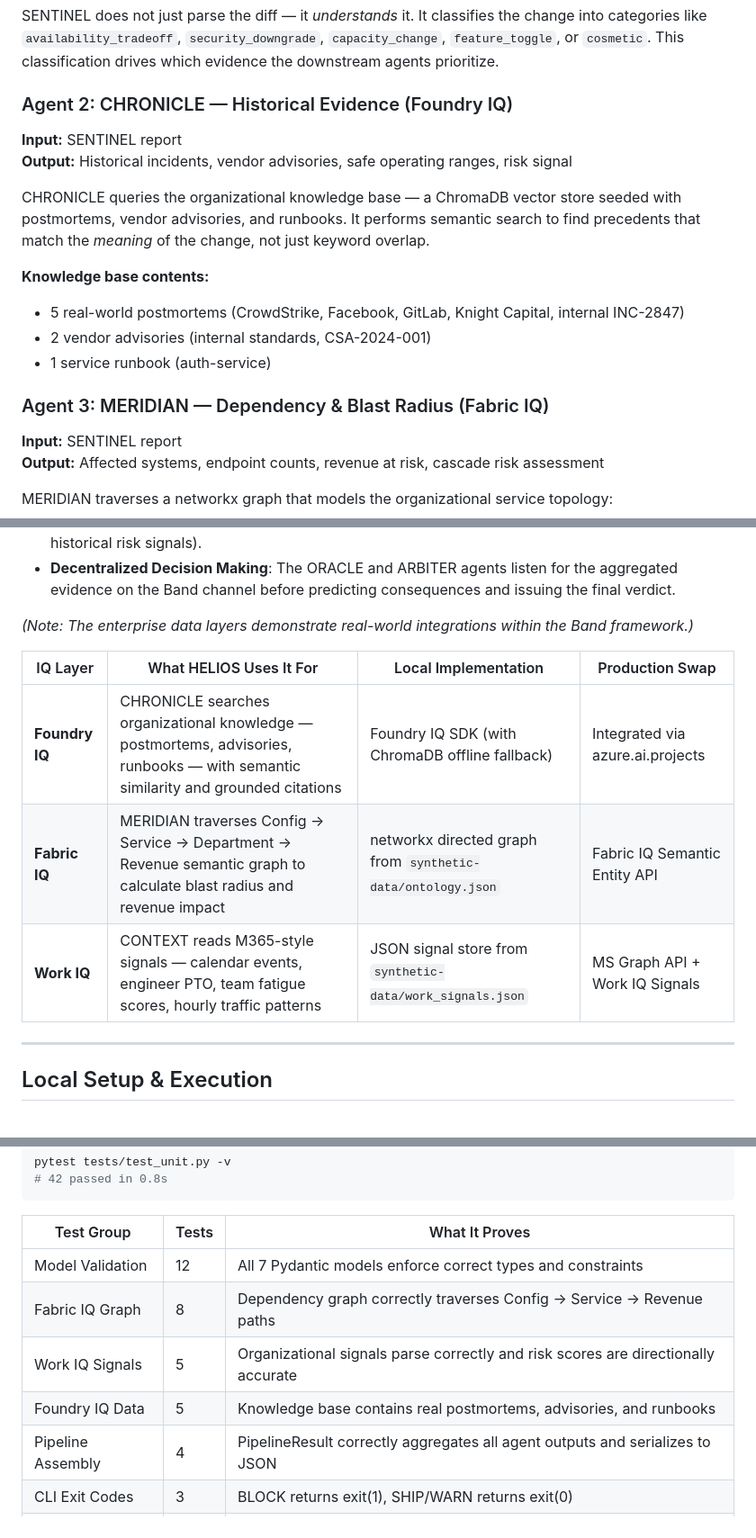
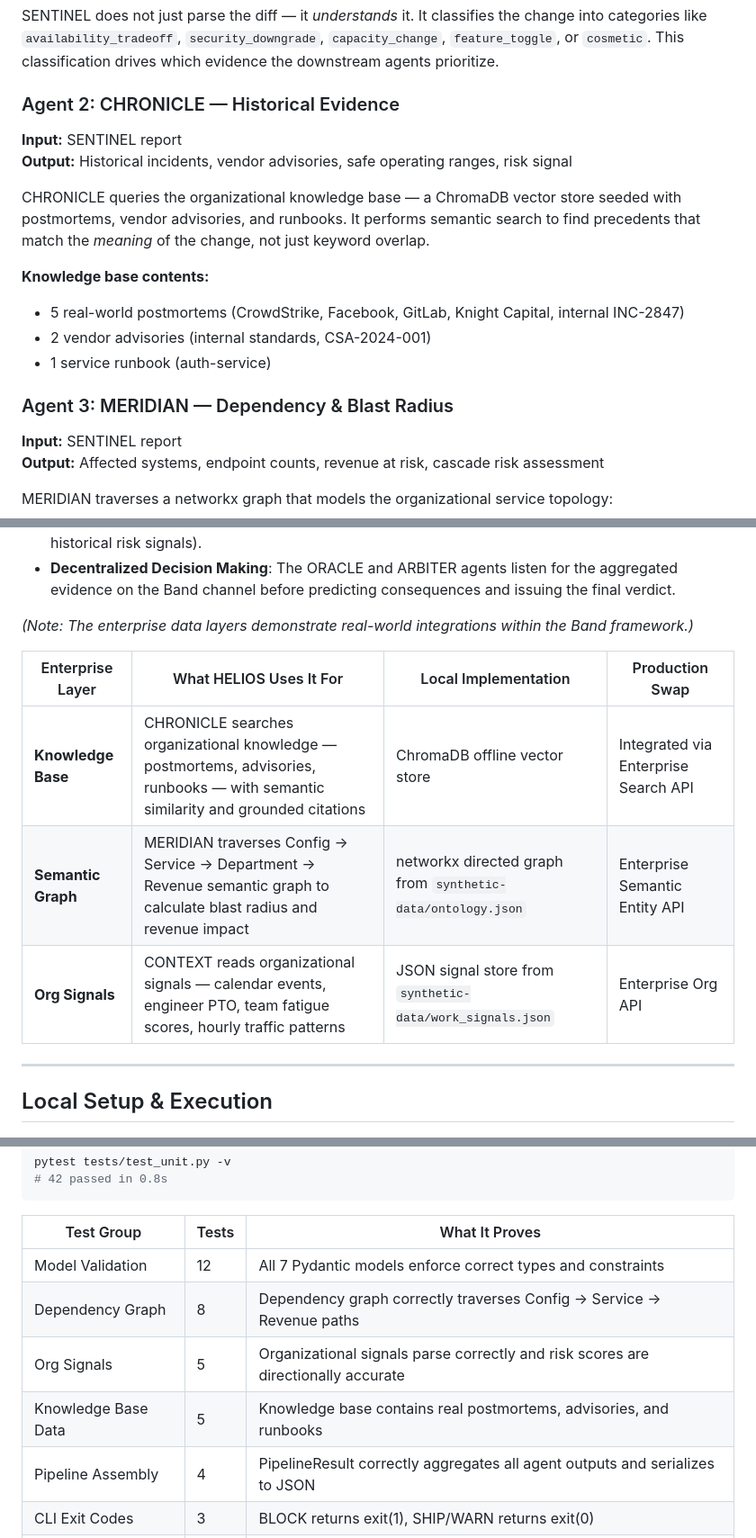
Before and after one commit to Nexorax-nk/HELIOS-V2, a Markdown page: README.md, 3 parts joined by grey strips. Shown at 90% size. Drawn GitHub-style.

Commit message:
Remove leftover IQ branding from README

```diff
--- a/README.md
+++ b/README.md
@@ -155,7 +155,7 @@ graph TD
 
 SENTINEL does not just parse the diff — it *understands* it. It classifies the change into categories like `availability_tradeoff`, `security_downgrade`, `capacity_change`, `feature_toggle`, or `cosmetic`. This classification drives which evidence the downstream agents prioritize.
 
-### Agent 2: CHRONICLE — Historical Evidence (Foundry IQ)
+### Agent 2: CHRONICLE — Historical Evidence
 
 **Input:** SENTINEL report
 **Output:** Historical incidents, vendor advisories, safe operating ranges, risk signal
@@ -167,7 +167,7 @@ CHRONICLE queries the organizational knowledge base — a ChromaDB vector store
 - 2 vendor advisories (internal standards, CSA-2024-001)
 - 1 service runbook (auth-service)
 
-### Agent 3: MERIDIAN — Dependency & Blast Radius (Fabric IQ)
+### Agent 3: MERIDIAN — Dependency & Blast Radius
 
 **Input:** SENTINEL report
 **Output:** Affected systems, endpoint counts, revenue at risk, cascade risk assessment
@@ -230,11 +230,11 @@ HELIOS utilizes the Band SDK to orchestrate its 6 agents. Rather than relying on
 
 *(Note: The enterprise data layers demonstrate real-world integrations within the Band framework.)*
 
-| IQ Layer | What HELIOS Uses It For | Local Implementation | Production Swap |
-|----------|------------------------|---------------------|-----------------|
-| **Foundry IQ** | CHRONICLE searches organizational knowledge — postmortems, advisories, runbooks — with semantic similarity and grounded citations | Foundry IQ SDK (with ChromaDB offline fallback) | Integrated via azure.ai.projects |
-| **Fabric IQ** | MERIDIAN traverses Config -> Service -> Department -> Revenue semantic graph to calculate blast radius and revenue impact | networkx directed graph from `synthetic-data/ontology.json` | Fabric IQ Semantic Entity API |
-| **Work IQ** | CONTEXT reads M365-style signals — calendar events, engineer PTO, team fatigue scores, hourly traffic patterns | JSON signal store from `synthetic-data/work_signals.json` | MS Graph API + Work IQ Signals |
+| Enterprise Layer | What HELIOS Uses It For | Local Implementation | Production Swap |
+|------------------|-------------------------|----------------------|-----------------|
+| **Knowledge Base** | CHRONICLE searches organizational knowledge — postmortems, advisories, runbooks — with semantic similarity and grounded citations | ChromaDB offline vector store | Integrated via Enterprise Search API |
+| **Semantic Graph** | MERIDIAN traverses Config -> Service -> Department -> Revenue semantic graph to calculate blast radius and revenue impact | networkx directed graph from `synthetic-data/ontology.json` | Enterprise Semantic Entity API |
+| **Org Signals** | CONTEXT reads organizational signals — calendar events, engineer PTO, team fatigue scores, hourly traffic patterns | JSON signal store from `synthetic-data/work_signals.json` | Enterprise Org API |
 
 ---
 
@@ -376,9 +376,9 @@ pytest tests/test_unit.py -v
 | Test Group | Tests | What It Proves |
 |------------|-------|----------------|
 | Model Validation | 12 | All 7 Pydantic models enforce correct types and constraints |
-| Fabric IQ Graph | 8 | Dependency graph correctly traverses Config -> Service -> Revenue paths |
-| Work IQ Signals | 5 | Organizational signals parse correctly and risk scores are directionally accurate |
-| Foundry IQ Data | 5 | Knowledge base contains real postmortems, advisories, and runbooks |
+| Dependency Graph | 8 | Dependency graph correctly traverses Config -> Service -> Revenue paths |
+| Org Signals | 5 | Organizational signals parse correctly and risk scores are directionally accurate |
+| Knowledge Base Data | 5 | Knowledge base contains real postmortems, advisories, and runbooks |
 | Pipeline Assembly | 4 | PipelineResult correctly aggregates all agent outputs and serializes to JSON |
 | CLI Exit Codes | 3 | BLOCK returns exit(1), SHIP/WARN returns exit(0) |
 | Suite Validation | 5 | All 73 test cases have valid IDs, categories, and required fields |
```
Also changed, not shown: other parts of README.md (+1 -1 lines).
